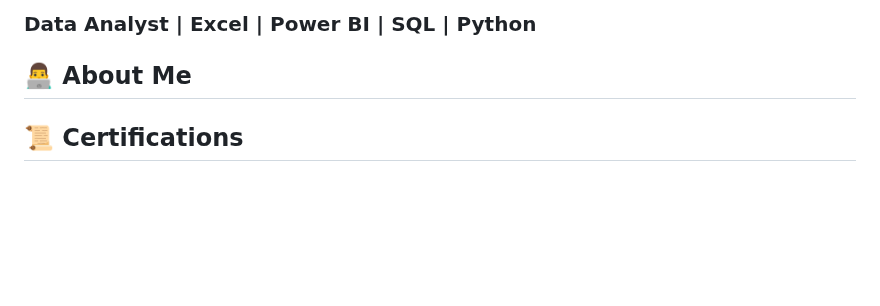
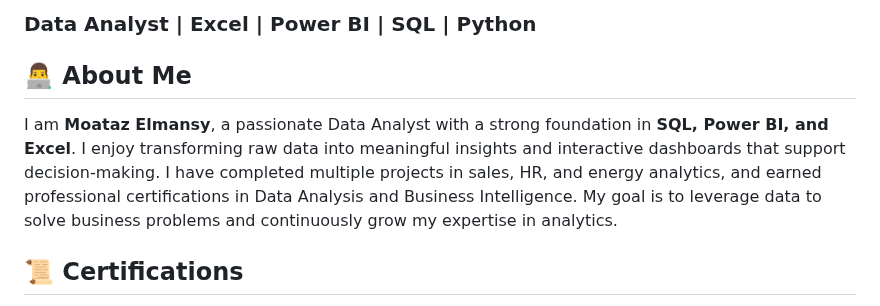
Before and after one commit to moataz-n-elmansy/moataz-n-elmansy, a Markdown page: README.md, the part around one of its changes. Rendered like a GitHub page; blank space fills up the shorter version.

Commit message:
Update personal information and certifications

```diff
--- a/README.md
+++ b/README.md
@@ -7,11 +7,17 @@
 
 <section>
     <h2>👨‍💻 About Me</h2>
-
+  <p>
+        I am <strong>Moataz Elmansy</strong>, a passionate Data Analyst with a strong foundation in
+        <strong>SQL, Power BI, and Excel</strong>. I enjoy transforming raw data into meaningful insights
+        and interactive dashboards that support decision-making.
+        I have completed multiple projects in sales, HR, and energy analytics, and earned professional certifications
+        in Data Analysis and Business Intelligence.
+        My goal is to leverage data to solve business problems and continuously grow my expertise in analytics.
+    </p>
 </section>
 
 
 <section>
   <h2>📜 Certifications</h2>
-
   <ul>
```
Also changed, not shown: other parts of README.md (+2 -4 lines).
